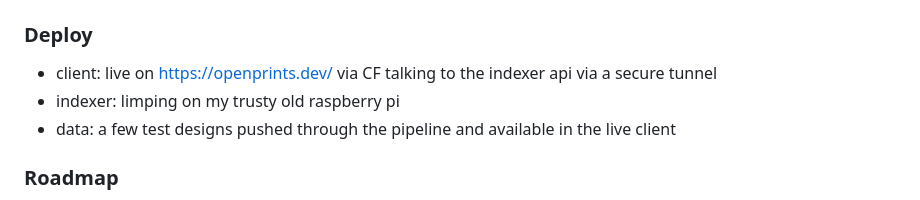
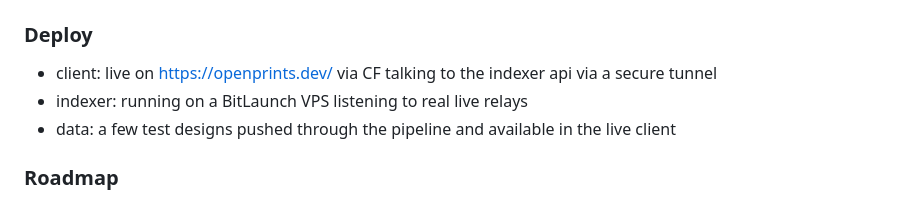
Before and after one commit to davidkuhnl/openprints, a Markdown page: README.md, the part around one of its changes. GitHub-like rendering.

```diff
--- a/README.md
+++ b/README.md
@@ -25,7 +25,7 @@ Quality checks: `make lint`, `make test`, `make check`. See [docs/dev-setup.md](
 
 ### Deploy
 - client: live on https://openprints.dev/ via CF talking to the indexer api via a secure tunnel
-- indexer: limping on my trusty old raspberry pi
+- indexer: running on a BitLaunch VPS listening to real live relays
 - data: a few test designs pushed through the pipeline and available in the live client
 
 ### Roadmap
```
Also changed, not shown: other parts of README.md (+1 -1 lines).
